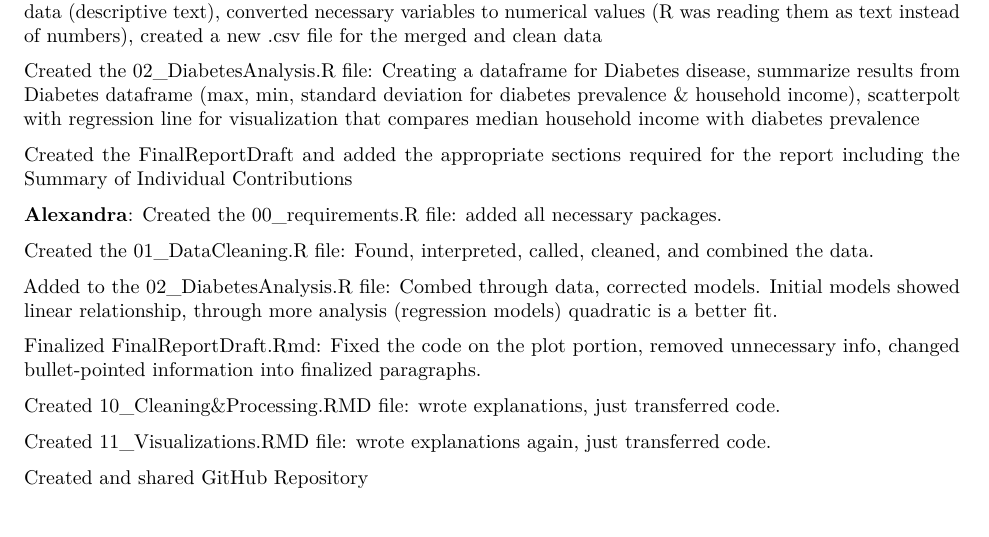
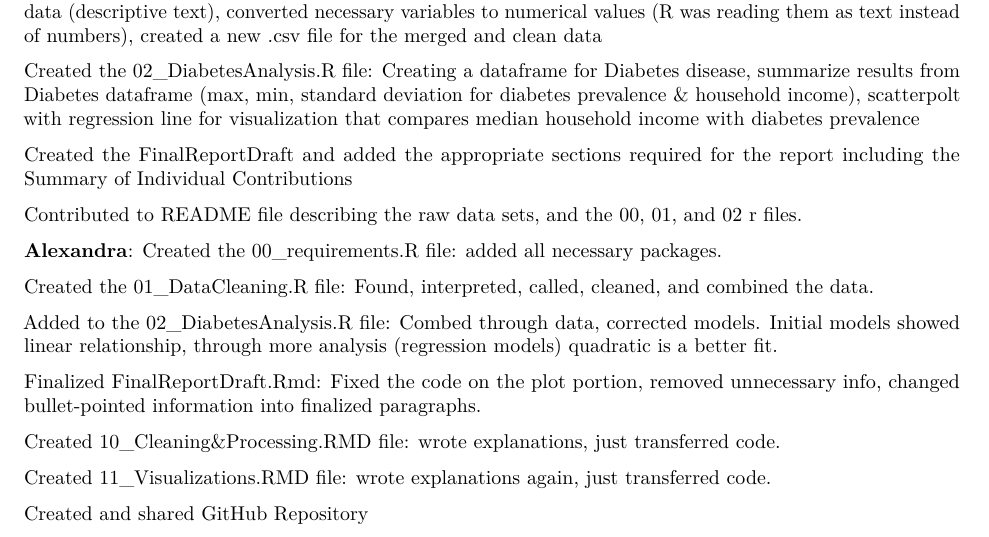
Before and after one commit to ahemm005/Stats-107-Final-Project, an R Markdown document (107 Final Project/FinalReportDraft.Rmd): part of page 3 of 4, cut so that both start at the same text. Rendered offline with R 4.5, knitr and Pandoc, then LaTeX, with nearby package versions; some code elsewhere in the file could not run offline.

Commit message:
Update FinalReportDraft.Rmd

```diff
--- a/107 Final Project/FinalReportDraft.Rmd
+++ b/107 Final Project/FinalReportDraft.Rmd
@@ -227,6 +227,8 @@ household income with diabetes prevalence
 
 Created the FinalReportDraft and added the appropriate sections required for the report including the Summary of Individual Contributions
 
+Contributed to README file describing the raw data sets, and the 00, 01, and 02 r files.
+
 **Alexandra**: Created the 00_requirements.R file: added all necessary
 packages.
 
```
